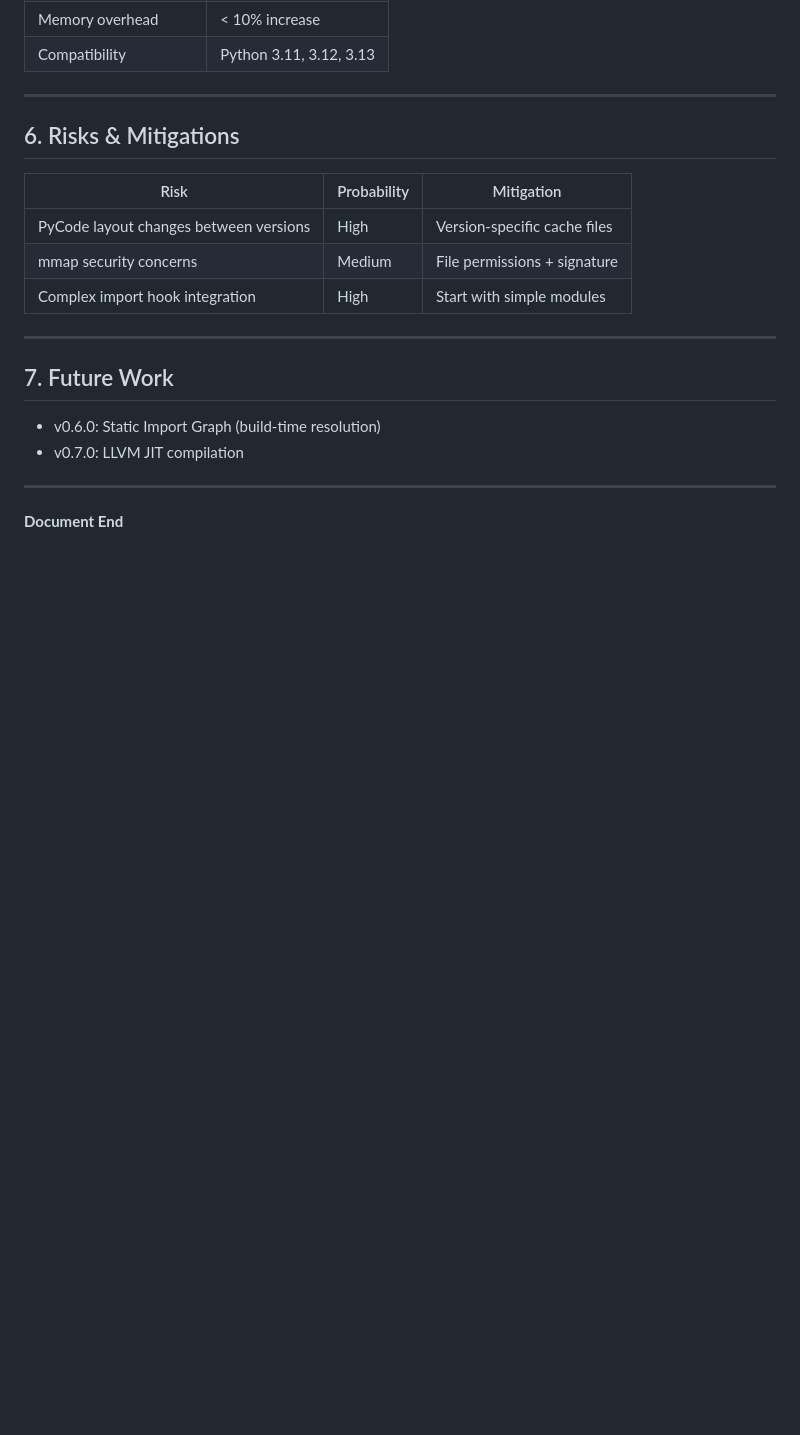
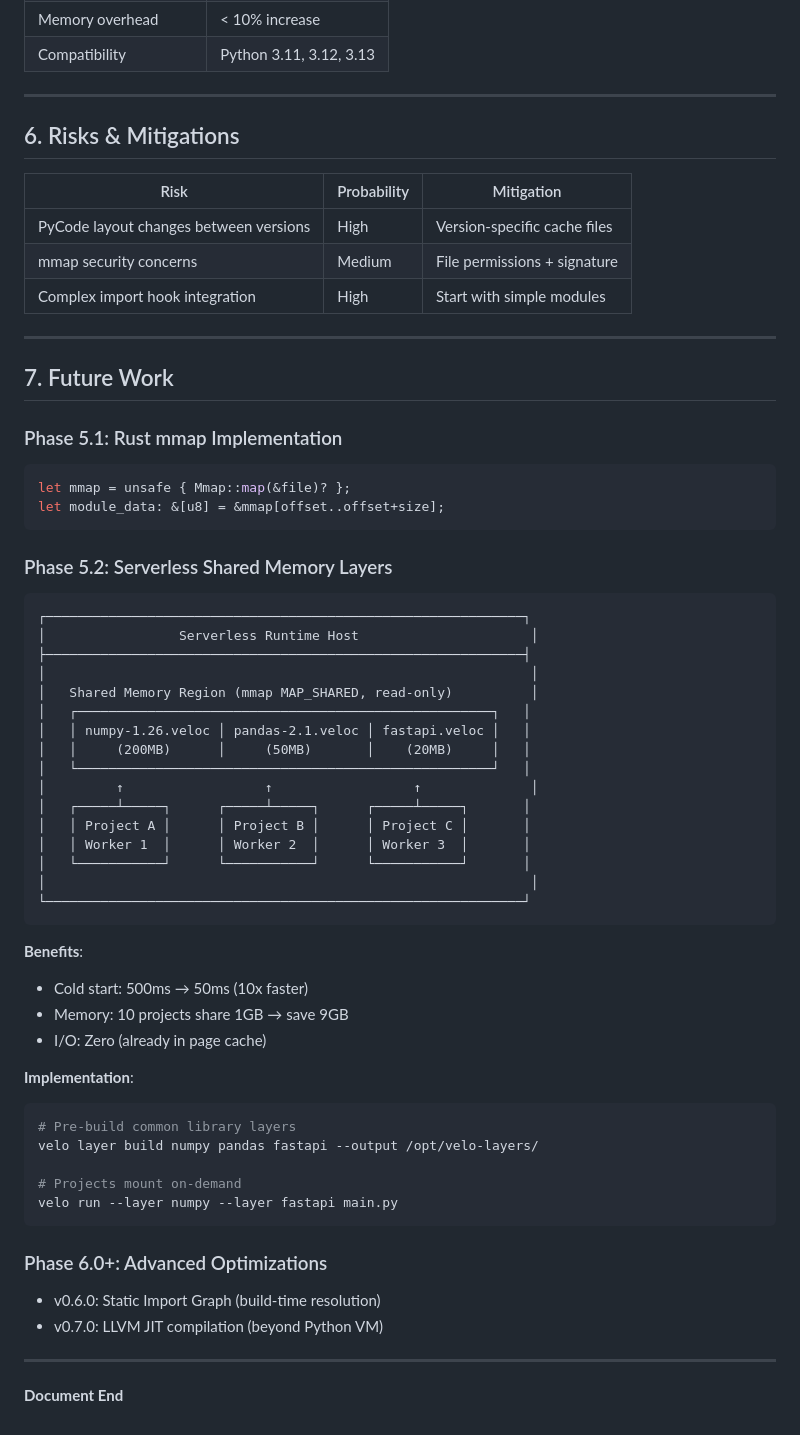
Before and after one commit to velo-sh/velo, a Markdown page: docs/rfcs/0006-phase-5.0-fast-loader.md, the part around the change. Rendered like a GitHub page; blank space fills up the shorter version.

Commit message:
docs(rfc-0006): add serverless shared memory layers to future work
Added Phase 5.1 and 5.2 to Future Work:
- Phase 5.1: Rust mmap implementation
- Phase 5.2: Serverless Shared Memory Layers
  - Multi-project shared read-only memory
  - velo layer build/mount commands
  - 10x cold start improvement
  - 90% memory savings through sharing

Also added benchmark finding:
- marshal.loads() is 9x faster than marshal.load(BytesIO)
- memoryview + marshal.loads() confirmed as optimal

````diff
--- a/docs/rfcs/0006-phase-5.0-fast-loader.md
+++ b/docs/rfcs/0006-phase-5.0-fast-loader.md
@@ -286,8 +286,52 @@ Zero-Copy (Rust mmap):
 
 ## 7. Future Work
 
+### Phase 5.1: Rust mmap Implementation
+
+```rust
+let mmap = unsafe { Mmap::map(&file)? };
+let module_data: &[u8] = &mmap[offset..offset+size];
+```
+
+### Phase 5.2: Serverless Shared Memory Layers
+
+```
+┌─────────────────────────────────────────────────────────────┐
+│                 Serverless Runtime Host                      │
+├─────────────────────────────────────────────────────────────┤
+│                                                              │
+│   Shared Memory Region (mmap MAP_SHARED, read-only)          │
+│   ┌─────────────────────────────────────────────────────┐   │
+│   │ numpy-1.26.veloc │ pandas-2.1.veloc │ fastapi.veloc │   │
+│   │     (200MB)      │     (50MB)       │    (20MB)     │   │
+│   └─────────────────────────────────────────────────────┘   │
+│         ↑                  ↑                  ↑              │
+│   ┌─────┴─────┐      ┌─────┴─────┐      ┌─────┴─────┐       │
+│   │ Project A │      │ Project B │      │ Project C │       │
+│   │ Worker 1  │      │ Worker 2  │      │ Worker 3  │       │
+│   └───────────┘      └───────────┘      └───────────┘       │
+│                                                              │
+└─────────────────────────────────────────────────────────────┘
+```
+
+**Benefits**:
+- Cold start: 500ms → 50ms (10x faster)
+- Memory: 10 projects share 1GB → save 9GB
+- I/O: Zero (already in page cache)
+
+**Implementation**:
+```bash
+# Pre-build common library layers
+velo layer build numpy pandas fastapi --output /opt/velo-layers/
+
+# Projects mount on-demand
+velo run --layer numpy --layer fastapi main.py
+```
+
+### Phase 6.0+: Advanced Optimizations
+
 - v0.6.0: Static Import Graph (build-time resolution)
-- v0.7.0: LLVM JIT compilation
+- v0.7.0: LLVM JIT compilation (beyond Python VM)
 
 ---
 
````
